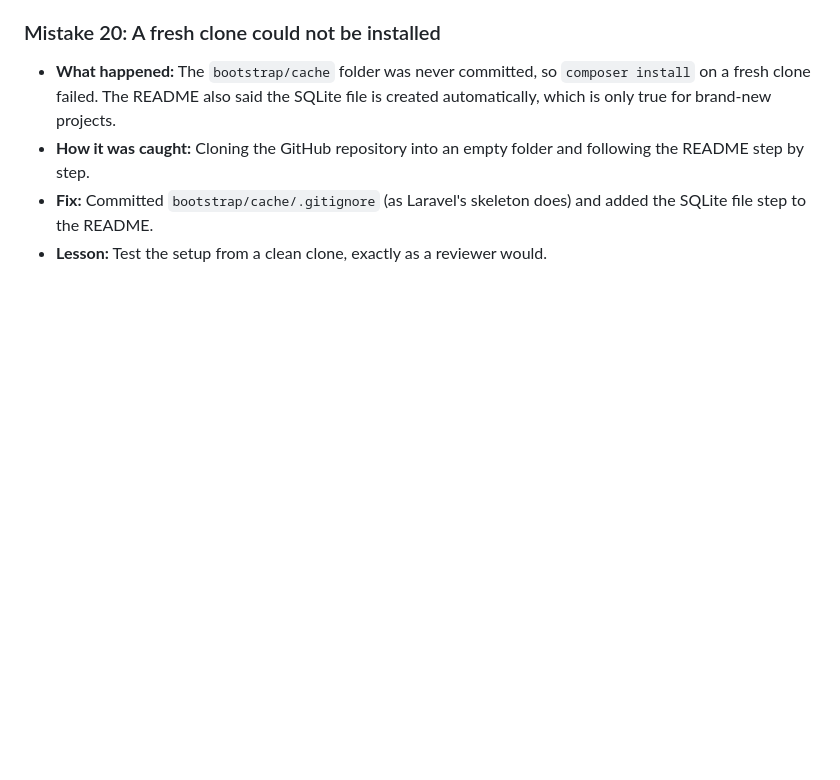
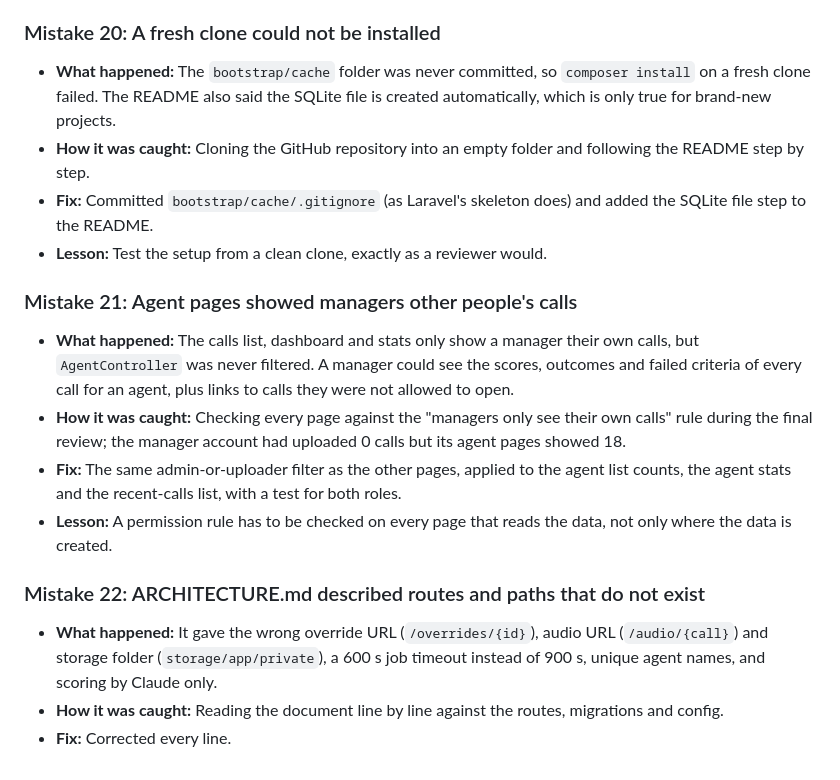
Before and after one commit to DionMirena/sales-call-qa, a Markdown page: docs/ai_notes.md, the part around the change. Rendered like a GitHub page; blank space fills up the shorter version.

Commit message:
docs: log mistakes 21-22 (agent scoping, ARCHITECTURE errors)

```diff
--- a/docs/ai_notes.md
+++ b/docs/ai_notes.md
@@ -132,4 +132,15 @@ This file records every mistake made by the AI assistant during this project: wr
 - **Fix:** Committed `bootstrap/cache/.gitignore` (as Laravel's skeleton does) and added the SQLite file step to the README.
 - **Lesson:** Test the setup from a clean clone, exactly as a reviewer would.
 
+### Mistake 21: Agent pages showed managers other people's calls
+- **What happened:** The calls list, dashboard and stats only show a manager their own calls, but `AgentController` was never filtered. A manager could see the scores, outcomes and failed criteria of every call for an agent, plus links to calls they were not allowed to open.
+- **How it was caught:** Checking every page against the "managers only see their own calls" rule during the final review; the manager account had uploaded 0 calls but its agent pages showed 18.
+- **Fix:** The same admin-or-uploader filter as the other pages, applied to the agent list counts, the agent stats and the recent-calls list, with a test for both roles.
+- **Lesson:** A permission rule has to be checked on every page that reads the data, not only where the data is created.
+
+### Mistake 22: ARCHITECTURE.md described routes and paths that do not exist
+- **What happened:** It gave the wrong override URL (`/overrides/{id}`), audio URL (`/audio/{call}`) and storage folder (`storage/app/private`), a 600 s job timeout instead of 900 s, unique agent names, and scoring by Claude only.
+- **How it was caught:** Reading the document line by line against the routes, migrations and config.
+- **Fix:** Corrected every line.
+
 <!-- Add new entries below as they occur. -->
```
